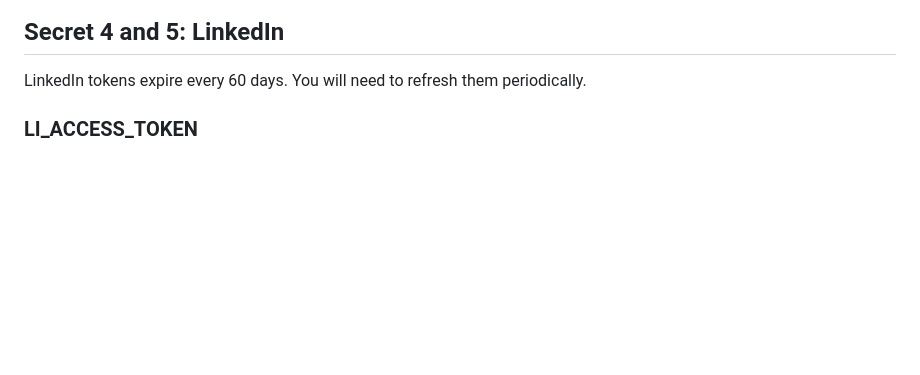
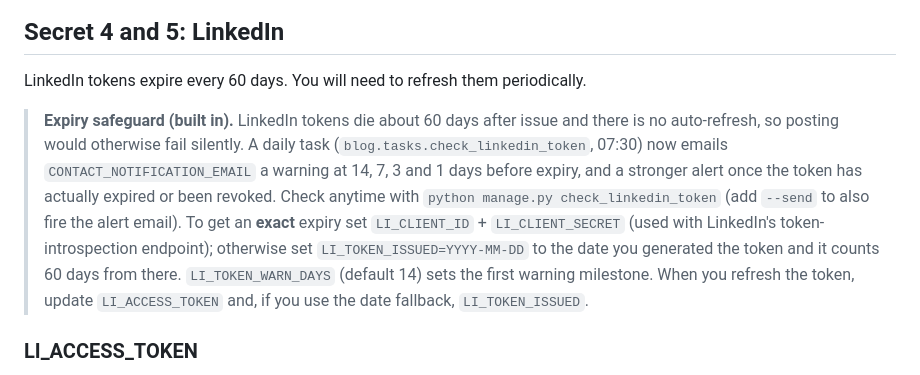
Before and after one commit to alifrazkhan92/dataaischoolwebsite, a Markdown page: SOCIAL_MEDIA_SETUP.md, the part around the change. GitHub-like rendering; blank space fills up the shorter version.

Commit message:
Document the LinkedIn token expiry safeguard
The token dies about 60 days after issue with no auto-refresh, so posting
would fail silently. Records the daily check, the warning milestones and the
two ways to establish the expiry date. The code itself already shipped.

```diff
--- a/SOCIAL_MEDIA_SETUP.md
+++ b/SOCIAL_MEDIA_SETUP.md
@@ -70,6 +70,19 @@ Also make sure your Facebook App has these permissions approved:
 ## Secret 4 and 5: LinkedIn
 
 LinkedIn tokens expire every 60 days. You will need to refresh them periodically.
+
+> **Expiry safeguard (built in).** LinkedIn tokens die about 60 days after
+> issue and there is no auto-refresh, so posting would otherwise fail silently.
+> A daily task (`blog.tasks.check_linkedin_token`, 07:30) now emails
+> `CONTACT_NOTIFICATION_EMAIL` a warning at 14, 7, 3 and 1 days before expiry,
+> and a stronger alert once the token has actually expired or been revoked.
+> Check anytime with `python manage.py check_linkedin_token`
+> (add `--send` to also fire the alert email). To get an **exact** expiry set
+> `LI_CLIENT_ID` + `LI_CLIENT_SECRET` (used with LinkedIn's token-introspection
+> endpoint); otherwise set `LI_TOKEN_ISSUED=YYYY-MM-DD` to the date you generated
+> the token and it counts 60 days from there. `LI_TOKEN_WARN_DAYS` (default 14)
+> sets the first warning milestone. When you refresh the token, update
+> `LI_ACCESS_TOKEN` and, if you use the date fallback, `LI_TOKEN_ISSUED`.
 
 ### LI_ACCESS_TOKEN
 
```
